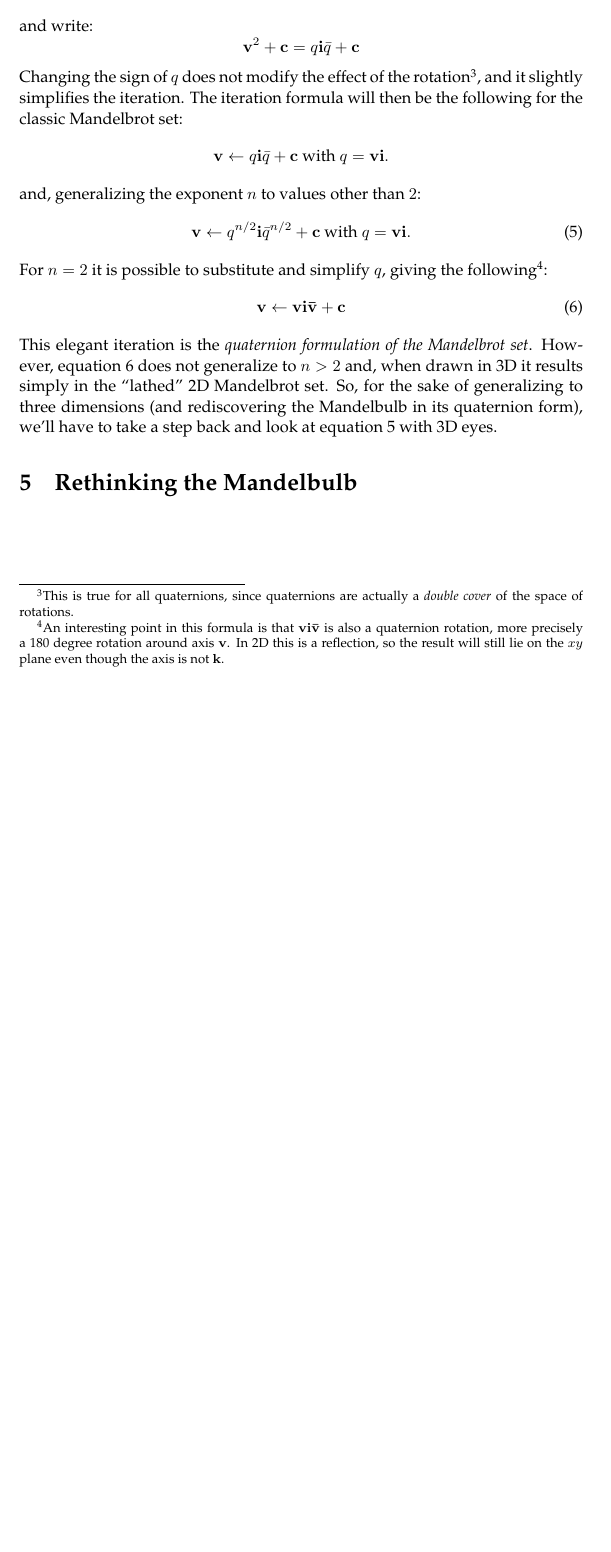
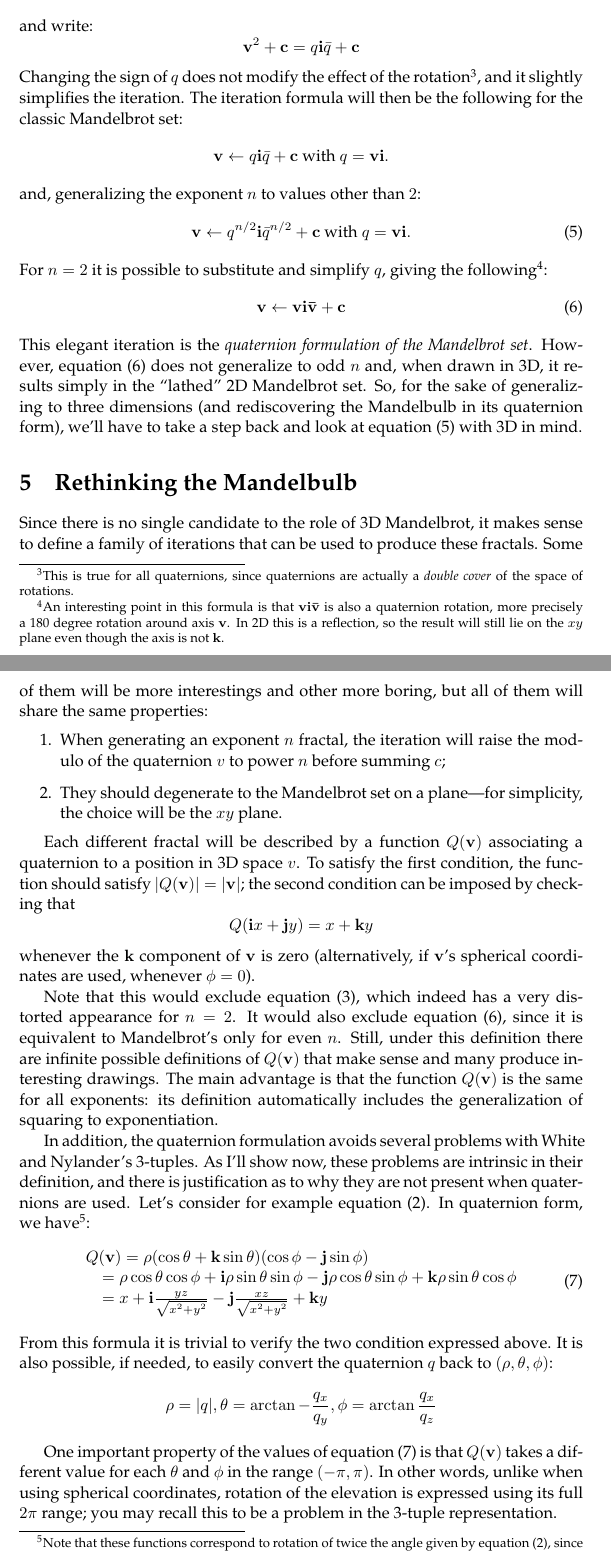
Before and after one commit to bonzini/mbulb, a LaTeX paper (mbulb.tex): part of page 6 of 6 before the commit and two parts of pages 6 and 7 of 8 after it, the two joined at a grey line, cut so that both start at the same text, the shorter picture padded with empty space. Compiled offline with pdfLaTeX.

Commit message:
finished draft

```diff
--- a/mbulb.tex
+++ b/mbulb.tex
@@ -349,14 +349,79 @@ the following\footnote{An interesting point in this formula is that
 
 \noindent
 This elegant iteration is the \emph{quaternion formulation of the
-  Mandelbrot set}.  However, equation~\ref{eq:coolness} does not generalize
-to $n>2$ and, when drawn in 3D it results simply in the ``lathed'' 2D
-Mandelbrot set.  So, for the sake of generalizing to three dimensions
-(and rediscovering the Mandelbulb in its quaternion form), we'll have
-to take a step back and look at equation~\ref{eq:quat} with 3D eyes.
+  Mandelbrot set}.  However, equation~(\ref{eq:coolness}) does not
+generalize to odd $n$ and, when drawn in 3D, it results simply in the
+``lathed'' 2D Mandelbrot set.  So, for the sake of generalizing to
+three dimensions (and rediscovering the Mandelbulb in its quaternion
+form), we'll have to take a step back and look at
+equation~(\ref{eq:quat}) with 3D in mind.
 
 \section{Rethinking the Mandelbulb}
 
-%% \section{Conclusion}
-%%
-%% Who knows?
+Since there is no single candidate to the role of 3D Mandelbrot, it
+makes sense to define a family of iterations that can be used to produce
+these fractals.  Some of them will be more interestings and other more
+boring, but all of them will share the same properties:
+\begin{enumerate}
+\item When generating an exponent $n$ fractal, the iteration will
+  raise the modulo of the quaternion $v$ to power $n$ before summing
+  $c$;
+
+\item\label{item:mandel-xy} They should degenerate to the Mandelbrot
+  set on a plane---for simplicity, the choice will be the $xy$ plane.
+\end{enumerate}
+
+Each different fractal will be described by a function $Q(\vec{v})$
+associating a quaternion to a position in 3D space $v$.  To satisfy
+the first condition, the function should satisfy $|Q(\vec{v})| =
+|\vec{v}|$; the second condition can be imposed by checking that
+\begin{equation*}
+\label{eq:its-mandel}
+ Q(\vec{i}x+\vec{j}y) = x+\vec{k}y
+\end{equation*}
+\noindent
+whenever the $\vec{k}$ component of $\vec{v}$ is zero (alternatively,
+if $\vec{v}$'s spherical coordinates are used, whenever $\phi = 0$).
+
+Note that this would exclude equation~(\ref{eq:cosine}), which indeed
+has a very distorted appearance for $n=2$.  It would also exclude
+equation~(\ref{eq:coolness}), since it is equivalent to Mandelbrot's
+only for even $n$.  Still, under this definition there are infinite
+possible definitions of $Q(\vec{v})$ that make sense and many produce
+interesting drawings.  The main advantage is that the function
+$Q(\vec{v})$ is the same for all exponents: its definition
+automatically includes the generalization of squaring to
+exponentiation.
+
+In addition, the quaternion formulation avoids several problems with
+White and Nylander's 3-tuples.  As I'll show now, these problems are
+intrinsic in their definition, and there is justification as to why
+they are not present when quaternions are used.  Let's consider for
+example equation~(\ref{eq:posz}).  In quaternion form, we
+have\footnote{Note that these functions correspond to rotation of
+  twice the angle given by equation~(\ref{eq:posz}), since the
+  rotation is done from $\vec{i}$ rather than $\vec{v}$.  This avoids
+  the introduction of fractional terms $\theta/2$ and $\phi/2$.}:
+\begin{equation}
+  \label{eq:posz-q}
+  \begin{array}{l}
+  Q(\vec{v}) = \rho (\cos \theta + \vec{k} \sin \theta) (\cos \phi - \vec{j} \sin \phi)\\
+  \quad = \rho \cos \theta \cos \phi + \vec{i} \rho \sin \theta \sin \phi - \vec{j} \rho \cos \theta \sin \phi + \vec{k} \rho \sin \theta \cos \phi\\
+  \quad = x + \vec{i}\frac{y z}{\sqrt{x^2 + y^2}} - \vec{j}\frac{x z}{\sqrt{x^2 + y^2}} + \vec{k} y
+\end{array}
+\end{equation}
+
+\noindent
+From this formula it is trivial to verify the two condition expressed
+above.  It is also possible, if needed, to easily convert the
+quaternion $q$ back to $(\rho, \theta, \phi)$:
+\begin{equation*}
+  \rho = |q|, \theta = \arctan {-\frac{q_x}{q_y}}, \phi = \arctan \frac{q_x}{q_z}
+\end{equation*}
+
+One important property of the values of equation~(\ref{eq:posz-q}) is
+that $Q(\vec{v})$ takes a different value for each $\theta$ and $\phi$
+in the range $(-\pi, \pi)$.  In other words, unlike when using
+spherical coordinates, rotation of the elevation is expressed using
+its full $2\pi$ range; you may recall this to be a problem in the
+3-tuple representation.
```
Also changed, not shown: mbulb.pdf, mbulb.tex (94 more changed lines).
